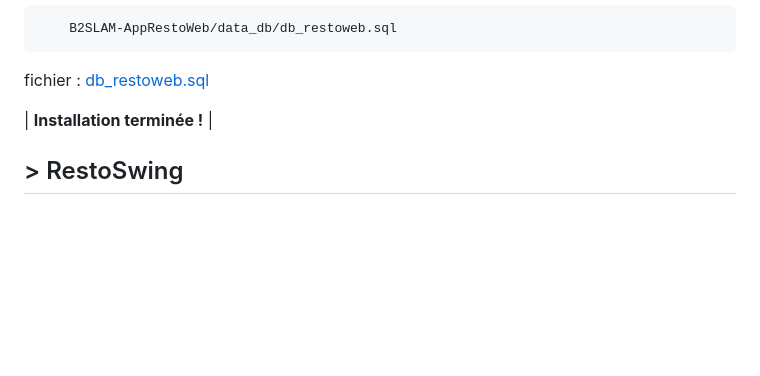
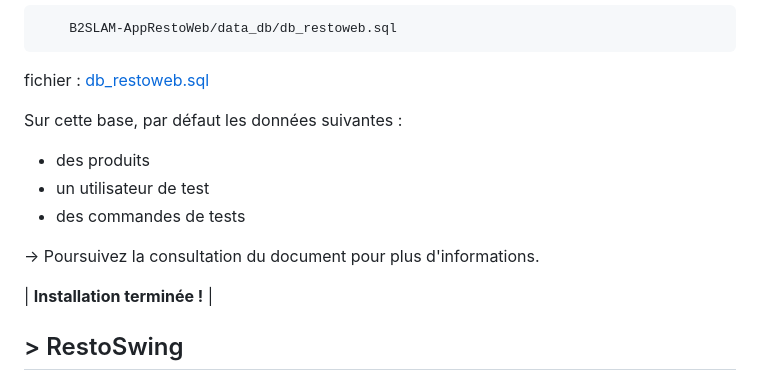
Before and after one commit to LoutrePasSauvage/B2SLAM-AppRestoWeb, a Markdown page: README.md, the part around the change. GitHub-like rendering; blank space fills up the shorter version.

````diff
--- a/README.md
+++ b/README.md
@@ -74,6 +74,13 @@ Exécuter le code SQL contenu dans
 ```
 
 fichier : [db_restoweb.sql](data_db/db_restoweb.sql)
+
+Sur cette base, par défaut les données suivantes :
+- des produits
+- un utilisateur de test
+- des commandes de tests
+
+-> Poursuivez la consultation du document pour plus d'informations.
 
 | **Installation terminée !** |
 
````
